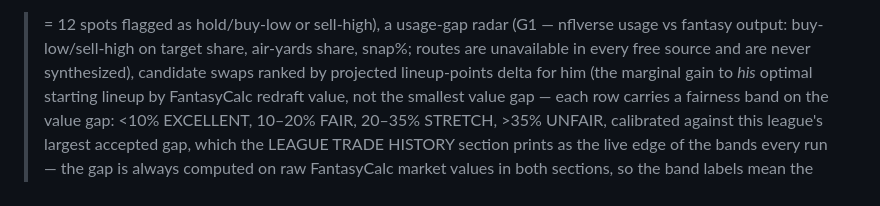
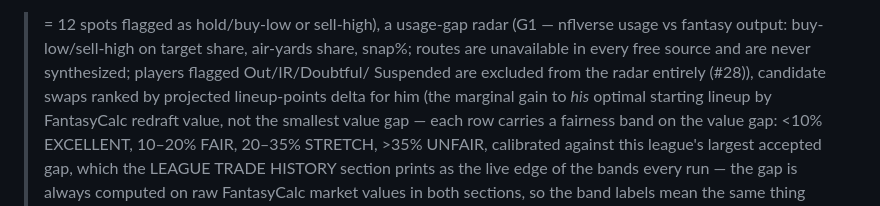
Before and after one commit to wes-chen/fantasy, a Markdown page: SKILL.md, the part around the change. Drawn GitHub-style.

Commit message:
G1 injury veto: usage-gap radar excludes Out/IR/Doubtful/Suspended players — Closes #28

```diff
--- a/SKILL.md
+++ b/SKILL.md
@@ -30,7 +30,8 @@ section (FantasyPros rest-of-season ECR rank vs FantasyCalc rank — validated R
 >= 12 spots flagged as hold/buy-low or sell-high), a usage-gap radar
 (G1 — nflverse usage vs fantasy output: buy-low/sell-high on target
 share, air-yards share, snap%; routes are unavailable in every free
-source and are never synthesized), candidate swaps ranked by projected
+source and are never synthesized; players flagged Out/IR/Doubtful/
+Suspended are excluded from the radar entirely (#28)), candidate swaps ranked by projected
 lineup-points delta for him (the marginal gain to *his* optimal starting
 lineup by FantasyCalc redraft value, not the smallest value gap —
 each row carries a fairness band on the value gap: <10% EXCELLENT,
```
